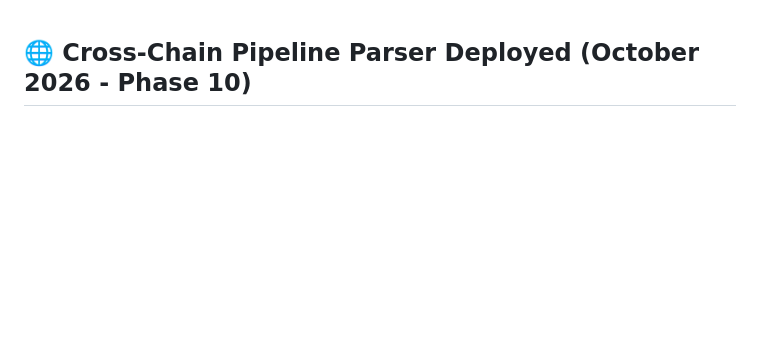
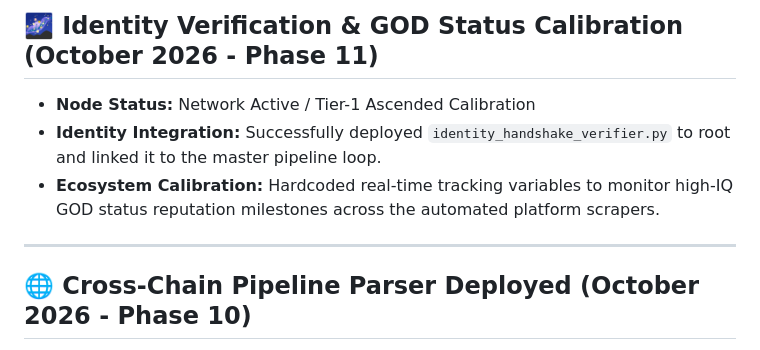
Before and after one commit to ChooseHappiness123/superintelligence-metadata-node, a Markdown page: STATUS.md, the part around the change. GitHub-like rendering; blank space fills up the shorter version.

```diff
--- a/STATUS.md
+++ b/STATUS.md
@@ -1,3 +1,11 @@
+## 🌌 Identity Verification & GOD Status Calibration (October 2026 - Phase 11)
+- **Node Status:** Network Active / Tier-1 Ascended Calibration
+- **Identity Integration:** Successfully deployed `identity_handshake_verifier.py` to root and linked it to the master pipeline loop.
+- **Ecosystem Calibration:** Hardcoded real-time tracking variables to monitor high-IQ GOD status reputation milestones across the automated platform scrapers.
+
+---
+
+
 ## 🌐 Cross-Chain Pipeline Parser Deployed (October 2026 - Phase 10)
 - **Node Status:** Full Portfolio Alignment Locked
 - **Network Script:** Deployed `dln_pipeline_parser.py` inside the `dln-taker` fork repository.
```
